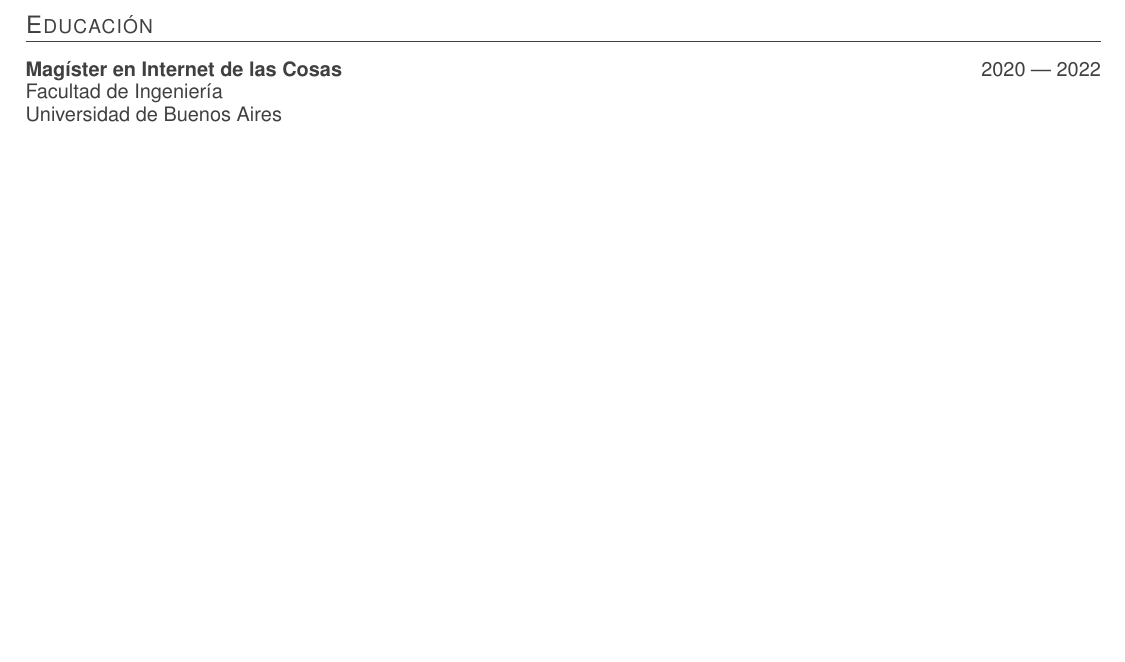
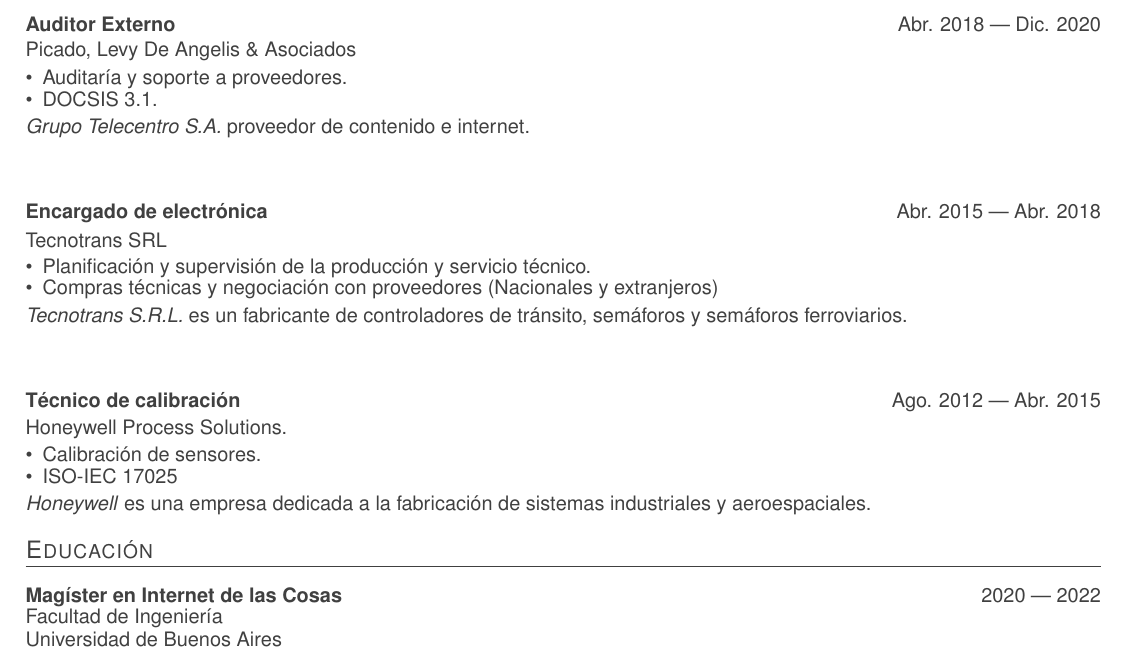
Before and after one commit to vacagonzalo/cv, a LaTeX CV (cv.tex, which reads exp.tex): part of page 2 of 2 before the commit and part of page 2 of 3 after it, cut at the place of the change, the shorter picture padded with empty space. Compiled offline with pdfLaTeX.

Commit message:
Show more exp

```diff
--- a/exp.tex
+++ b/exp.tex
@@ -133,68 +133,65 @@
 }
 
 \bigskip
-%%Experiencia 6
-%\parbox[t][][t]{\linewidth}{
-%	\parbox{\linewidth}{
-%		\textbf{Auditor Externo}
-%			\hfill
-%			{Abr. 2018 --- Dic. 2020}
-%		}
-%	\smallbreak
-%	%\smallskip
-%	\parbox{\linewidth}{Picado, Levy De Angelis \& Asociados}
-%	%\smallskip
-%	\smallbreak
-%	%\bigskip
-%	\begin{itemize}
-%	    \item{Auditorías de instalaciones.}
-%	    \item{Asistencia a contratas.}
-%	\end{itemize}
-%	\smallbreak
-%	Actividades realizadas al servicio de \emph{Telecentro SA}.
-%
-%    Realicé auditorías de tecnologías \emph{HFC} y \emph{GPON}.
-%}
+%Experiencia 6
+\parbox[t][][t]{\linewidth}{
+	\parbox{\linewidth}{
+		\textbf{Auditor Externo}
+			\hfill
+			{Abr. 2018 --- Dic. 2020}
+		}
+	\smallbreak
+	%\smallskip
+	\parbox{\linewidth}{Picado, Levy De Angelis \& Asociados}
+	%\smallskip
+	\smallbreak
+	%\bigskip
+	\begin{itemize}
+	    \item{Auditaría y soporte a proveedores.}
+	    \item{DOCSIS 3.1.}
+	\end{itemize}
+	\smallbreak
+	\emph{Grupo Telecentro S.A.} proveedor de contenido e internet.
+}
 
-%%Experiencia 7
-%\bigskip
-%\parbox[t][][t]{\linewidth}{
-%	{\parbox{\linewidth}{
-%		\parbox{\linewidth}{
-%			\textbf{Encargado de electrónica}
-%			\hfill
-%			{Abr. 2015 --- Abr. 2018}
-%		}
-%	}}
-%	\smallbreak
-%	\parbox{\linewidth}{Tecnotrans SRL}
-%	\smallbreak
-%	\begin{itemize}
-%	    \item{Planificación y supervisión de la producción y servicio técnico.}
-%	    \item{Compras técnicas.}
-%	\end{itemize}
-%	\smallbreak
-%	\emph{Tecnotrans} es un fabricante de controladores de tránsito, semáforos y semáforos ferroviarios.
-%}
+%Experiencia 7
+\bigskip
+\parbox[t][][t]{\linewidth}{
+	{\parbox{\linewidth}{
+		\parbox{\linewidth}{
+			\textbf{Encargado de electrónica}
+			\hfill
+			{Abr. 2015 --- Abr. 2018}
+		}
+	}}
+	\smallbreak
+	\parbox{\linewidth}{Tecnotrans SRL}
+	\smallbreak
+	\begin{itemize}
+	    \item{Planificación y supervisión de la producción y servicio técnico.}
+	    \item{Compras técnicas y negociación con proveedores (Nacionales y extranjeros)}
+	\end{itemize}
+	\smallbreak
+	\emph{Tecnotrans S.R.L.} es un fabricante de controladores de tránsito, semáforos y semáforos ferroviarios.
+}
 
-%%Experiencia 8
-%\bigskip
-%\parbox[t][][t]{\linewidth}{
-%	{\parbox{\linewidth}{
-%		\parbox{\linewidth}{
-%			\textbf{Instrumentista}
-%			\hfill
-%			{Ago. 2012 --- Abr. 2015}
-%		}
-%	}}
-%	\smallbreak
-%	\parbox{\linewidth}{Honeywell Process Solutions.}
-%	\smallbreak
-%	\begin{itemize}
-%	    \item{Calibración de instrumental bajo norma ISO-IEC 17025.}
-%	    \item{Mantenimiento de sistemas de detección de incendios.}
-%	\end{itemize}
-%	\smallbreak
-%	Realicé viajes al interior del país para calibrar instrumental de varias industrias, entre los rubros más destacados, metalúrgica, cosmética, farmacéutica y petrolera.\\
-%    \emph{Honeywell} es una empresa dedicada a la fabricación de sistemas industriales y aeroespaciales.
-%}
+%Experiencia 8
+\bigskip
+\parbox[t][][t]{\linewidth}{
+	{\parbox{\linewidth}{
+		\parbox{\linewidth}{
+			\textbf{Técnico de calibración}
+			\hfill
+			{Ago. 2012 --- Abr. 2015}
+		}
+	}}
+	\smallbreak
+	\parbox{\linewidth}{Honeywell Process Solutions.}
+	\smallbreak
+	\begin{itemize}
+	    \item{Calibración de sensores.}
+	    \item{ISO-IEC 17025}
+	\end{itemize}
+	\smallbreak
+    \emph{Honeywell} es una empresa dedicada a la fabricación de sistemas industriales y aeroespaciales.
+}
```
